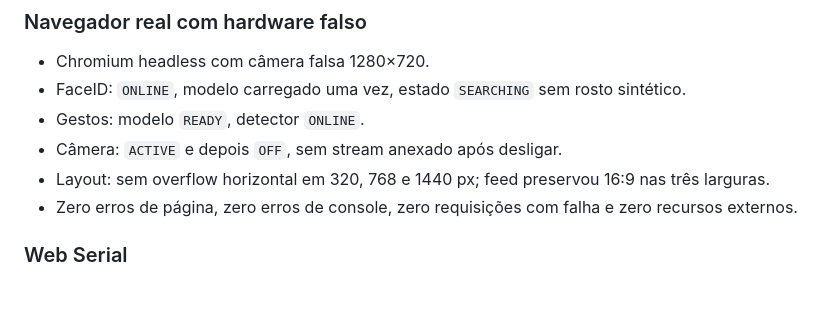
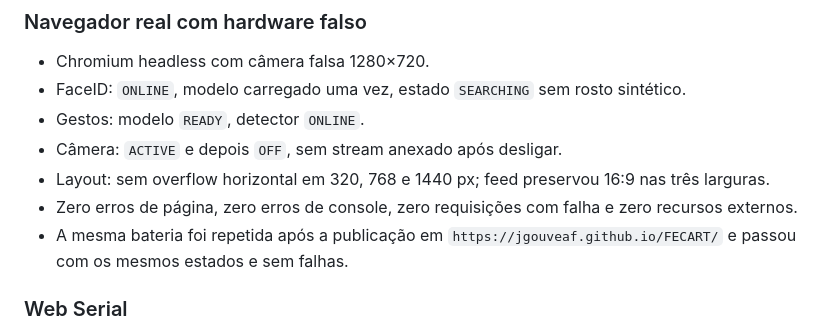
Before and after one commit to jgouveaf/FECART, a Markdown page: docs/RELATORIO_REVISAO_WEB_CAMERA_GESTOS.md, the part around the change. GitHub-like rendering; blank space fills up the shorter version.

Commit message:
docs: registra validacao do site publicado

```diff
--- a/docs/RELATORIO_REVISAO_WEB_CAMERA_GESTOS.md
+++ b/docs/RELATORIO_REVISAO_WEB_CAMERA_GESTOS.md
@@ -108,6 +108,7 @@ No firmware:
 - Câmera: `ACTIVE` e depois `OFF`, sem stream anexado após desligar.
 - Layout: sem overflow horizontal em 320, 768 e 1440 px; feed preservou 16:9 nas três larguras.
 - Zero erros de página, zero erros de console, zero requisições com falha e zero recursos externos.
+- A mesma bateria foi repetida após a publicação em `https://jgouveaf.github.io/FECART/` e passou com os mesmos estados e sem falhas.
 
 ### Web Serial
 
```
